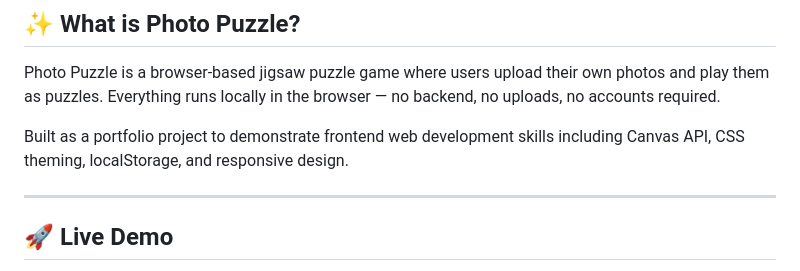
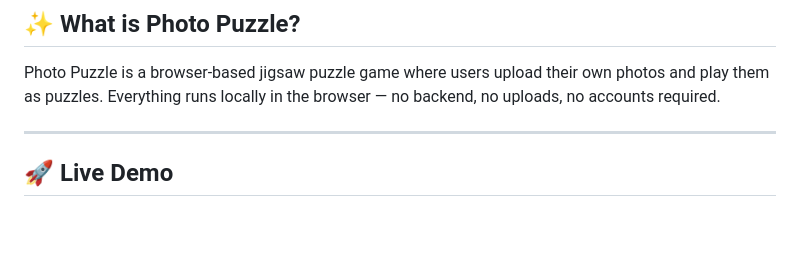
Before and after one commit to bherduran/photopuzzle, a Markdown page: README.md, the part around the change. GitHub-like rendering; blank space fills up the shorter version.

```diff
--- a/README.md
+++ b/README.md
@@ -9,8 +9,6 @@
 ## ✨ What is Photo Puzzle?
 
 Photo Puzzle is a browser-based jigsaw puzzle game where users upload their own photos and play them as puzzles. Everything runs locally in the browser — no backend, no uploads, no accounts required.
-
-Built as a portfolio project to demonstrate frontend web development skills including Canvas API, CSS theming, localStorage, and responsive design.
 
 ---
 
```
